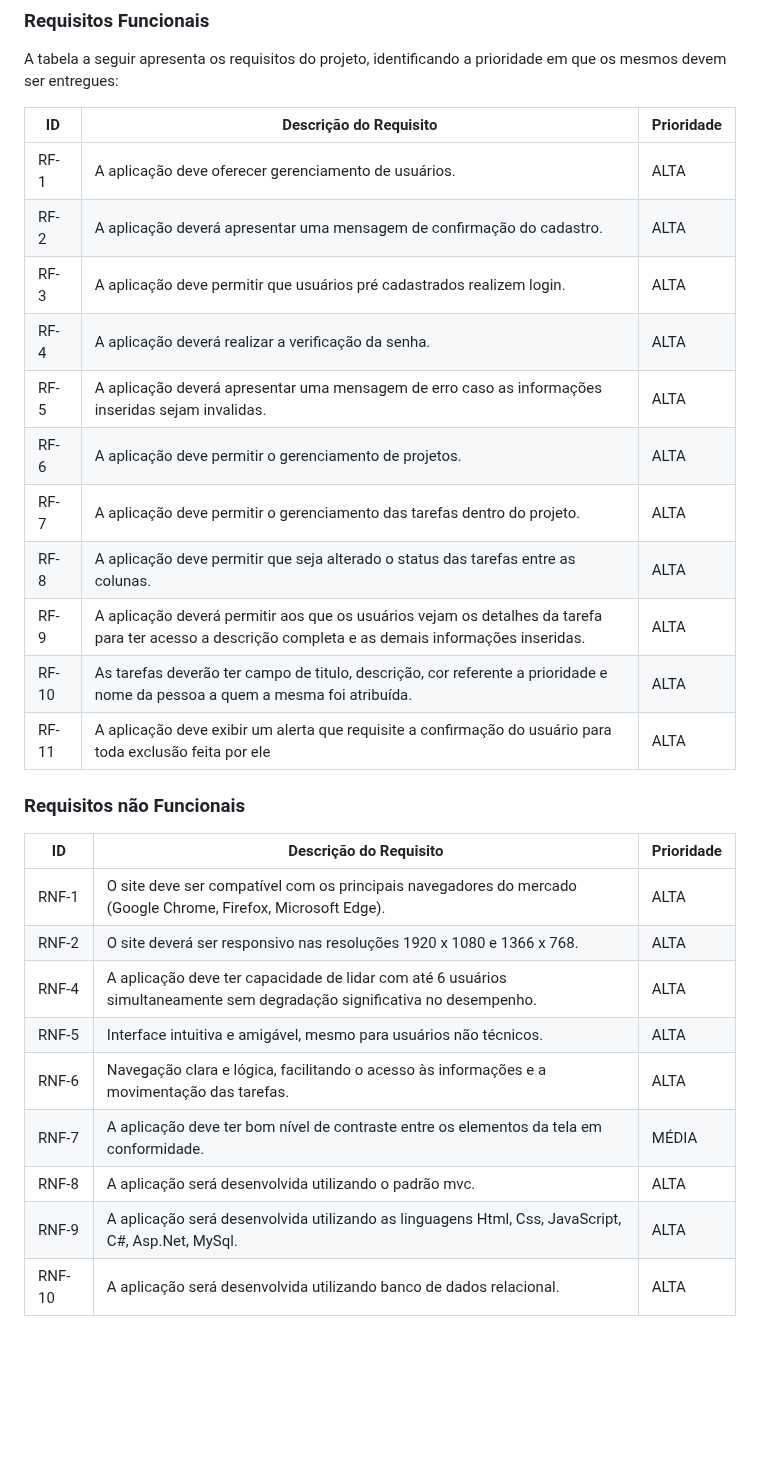
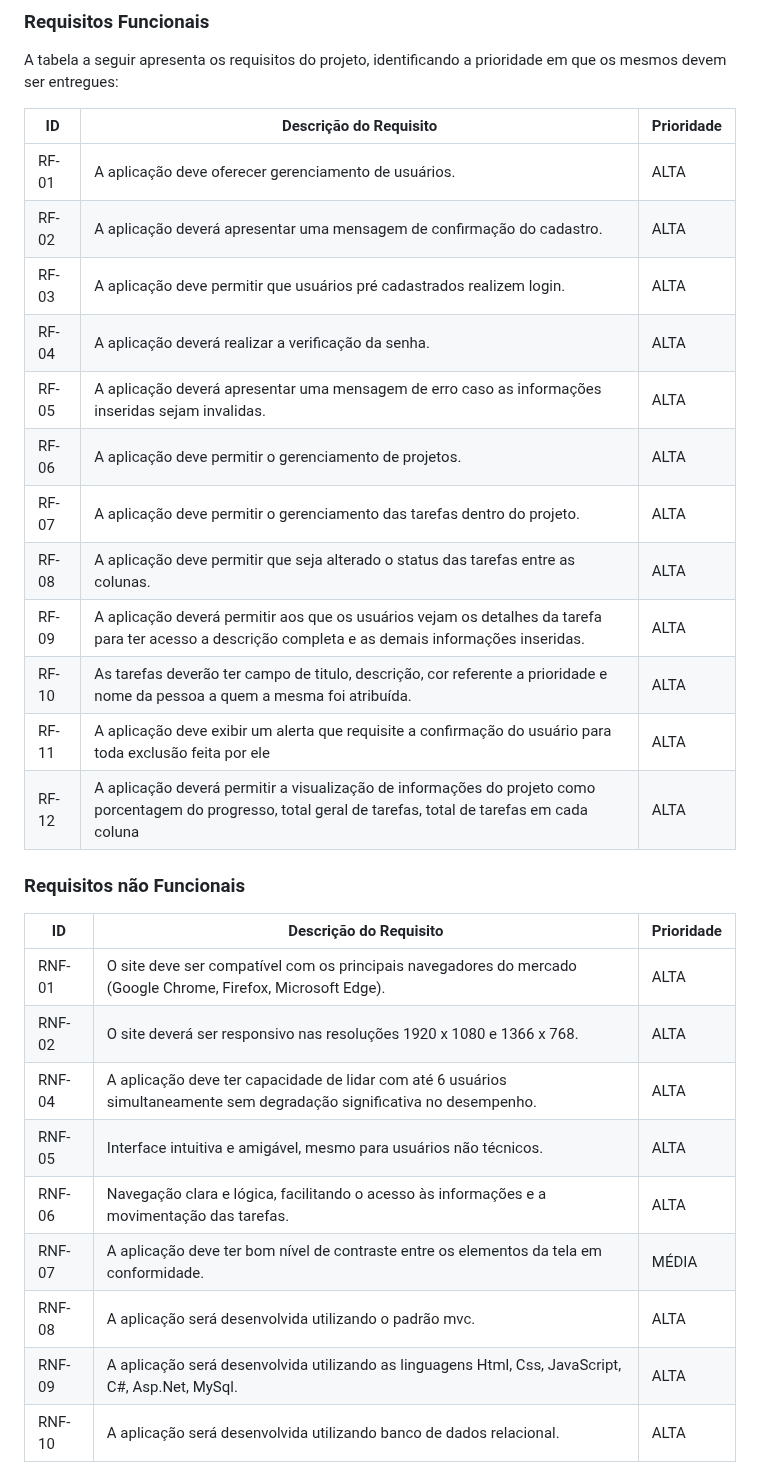
Before and after one commit to ICEI-PUC-Minas-PMV-ADS/pmv-ads-2023-2-e2-proj-int-t5-seiton, a Markdown page: docs/02-Especificação do Projeto.md, the part around the change. GitHub-like rendering; blank space fills up the shorter version.

```diff
--- a/docs/02-Especificação do Projeto.md
+++ b/docs/02-Especificação do Projeto.md
@@ -82,30 +82,31 @@ A tabela a seguir apresenta os requisitos do projeto, identificando a prioridade
 
 |ID    | Descrição do Requisito  | Prioridade |
 |------|-----------------------------------------|----|
-|RF-1| A aplicação deve oferecer gerenciamento de usuários. |ALTA|
-|RF-2| A aplicação deverá apresentar uma mensagem de confirmação do cadastro. |ALTA|
-|RF-3| A aplicação deve permitir que usuários pré cadastrados realizem login. |ALTA|
-|RF-4| A aplicação deverá realizar a verificação da senha. |ALTA|
-|RF-5| A aplicação deverá apresentar uma mensagem de erro caso as informações inseridas sejam invalidas. |ALTA|
-|RF-6| A aplicação deve permitir o gerenciamento de projetos. |ALTA|
-|RF-7| A aplicação deve permitir o gerenciamento das tarefas dentro do projeto. |ALTA|
-|RF-8| A aplicação deve permitir que seja alterado o status das tarefas entre as colunas. |ALTA|
-|RF-9| A aplicação deverá permitir aos que os usuários vejam os detalhes da tarefa para ter acesso a descrição completa e as demais informações inseridas.|ALTA|
+|RF-01| A aplicação deve oferecer gerenciamento de usuários. |ALTA|
+|RF-02| A aplicação deverá apresentar uma mensagem de confirmação do cadastro. |ALTA|
+|RF-03| A aplicação deve permitir que usuários pré cadastrados realizem login. |ALTA|
+|RF-04| A aplicação deverá realizar a verificação da senha. |ALTA|
+|RF-05| A aplicação deverá apresentar uma mensagem de erro caso as informações inseridas sejam invalidas. |ALTA|
+|RF-06| A aplicação deve permitir o gerenciamento de projetos. |ALTA|
+|RF-07| A aplicação deve permitir o gerenciamento das tarefas dentro do projeto. |ALTA|
+|RF-08| A aplicação deve permitir que seja alterado o status das tarefas entre as colunas. |ALTA|
+|RF-09| A aplicação deverá permitir aos que os usuários vejam os detalhes da tarefa para ter acesso a descrição completa e as demais informações inseridas.|ALTA|
 |RF-10| As tarefas deverão ter campo de titulo, descrição, cor referente a prioridade e nome da pessoa a quem a mesma foi atribuída. |ALTA|
 |RF-11| A aplicação deve exibir um alerta que requisite a confirmação do usuário para toda exclusão feita por ele |ALTA|
+|RF-12| A aplicação deverá permitir a visualização de informações do projeto como porcentagem do progresso, total geral de tarefas, total de tarefas em cada coluna |ALTA|
 
 ### Requisitos não Funcionais
 
 |ID     | Descrição do Requisito  |Prioridade |
 |-------|-------------------------|----|
-|RNF-1| O site deve ser compatível com os principais navegadores do mercado (Google Chrome, Firefox, Microsoft Edge). |ALTA|
-|RNF-2| O site deverá ser responsivo nas resoluções 1920 x 1080 e 1366 x 768. |ALTA|
-|RNF-4| A aplicação deve ter capacidade de lidar com até 6 usuários simultaneamente sem degradação significativa no desempenho. |ALTA|
-|RNF-5| Interface intuitiva e amigável, mesmo para usuários não técnicos. |ALTA|
-|RNF-6| Navegação clara e lógica, facilitando o acesso às informações e a movimentação das tarefas. |ALTA|
-|RNF-7| A aplicação deve ter bom nível de contraste entre os elementos da tela em conformidade. |MÉDIA|
-|RNF-8| A aplicação será desenvolvida utilizando o padrão mvc. |ALTA|
-|RNF-9| A aplicação será desenvolvida utilizando as linguagens Html, Css, JavaScript, C#, Asp.Net, MySql. |ALTA|
+|RNF-01| O site deve ser compatível com os principais navegadores do mercado (Google Chrome, Firefox, Microsoft Edge). |ALTA|
+|RNF-02| O site deverá ser responsivo nas resoluções 1920 x 1080 e 1366 x 768. |ALTA|
+|RNF-04| A aplicação deve ter capacidade de lidar com até 6 usuários simultaneamente sem degradação significativa no desempenho. |ALTA|
+|RNF-05| Interface intuitiva e amigável, mesmo para usuários não técnicos. |ALTA|
+|RNF-06| Navegação clara e lógica, facilitando o acesso às informações e a movimentação das tarefas. |ALTA|
+|RNF-07| A aplicação deve ter bom nível de contraste entre os elementos da tela em conformidade. |MÉDIA|
+|RNF-08| A aplicação será desenvolvida utilizando o padrão mvc. |ALTA|
+|RNF-09| A aplicação será desenvolvida utilizando as linguagens Html, Css, JavaScript, C#, Asp.Net, MySql. |ALTA|
 |RNF-10| A aplicação será desenvolvida utilizando banco de dados relacional. |ALTA|
 
 
```
